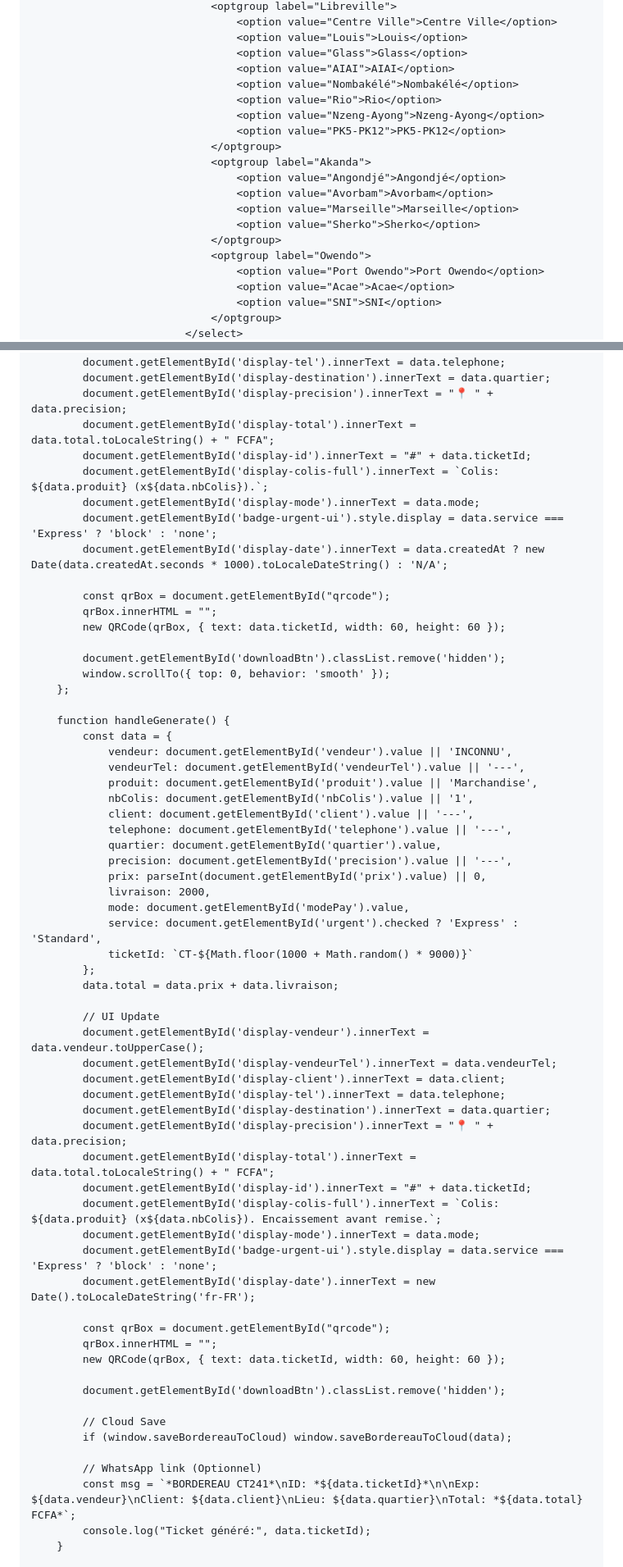
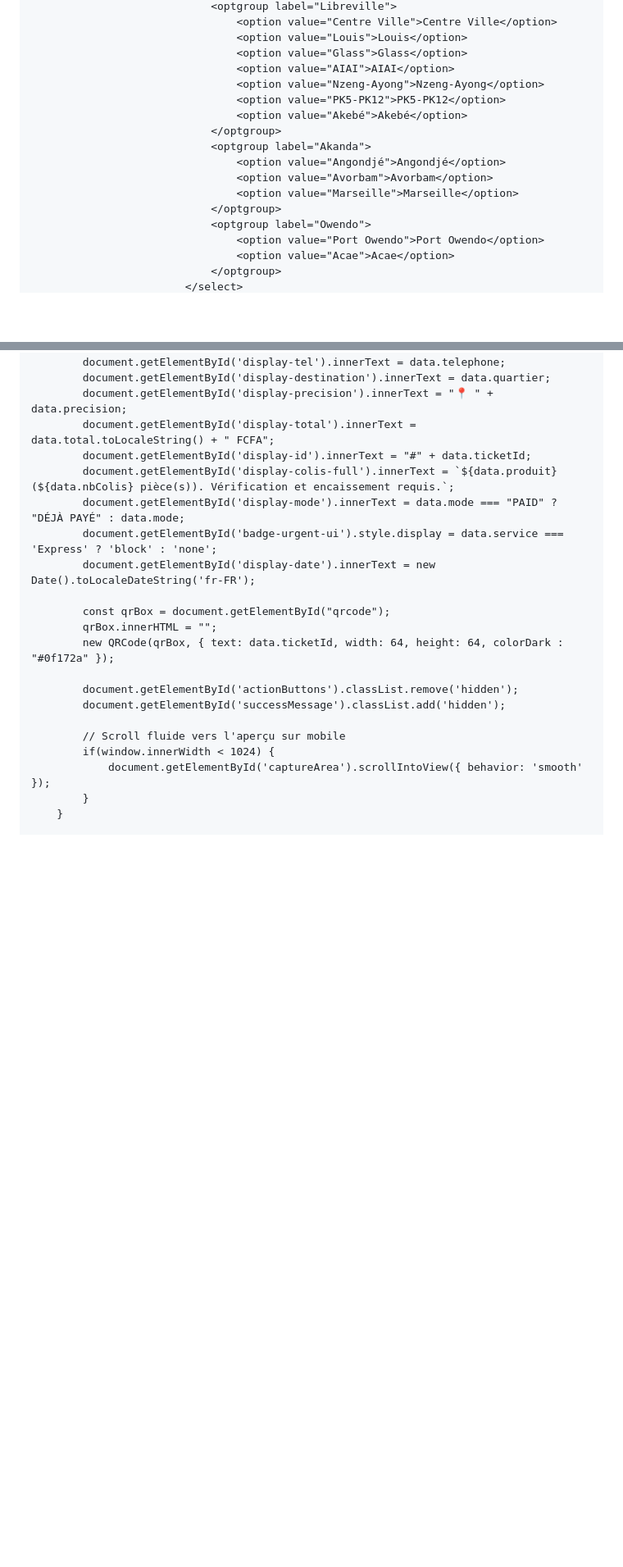
Before and after one commit to newsmiley21-star/page.html, a Markdown page: README.md, 2 parts joined by grey strips. Shown at 82% size. GitHub-like rendering; blank space fills up the shorter version.

```diff
--- a/README.md
+++ b/README.md
@@ -181,20 +168,17 @@
                                     <option value="Louis">Louis</option>
                                     <option value="Glass">Glass</option>
                                     <option value="AIAI">AIAI</option>
-                                    <option value="Nombakélé">Nombakélé</option>
-                                    <option value="Rio">Rio</option>
                                     <option value="Nzeng-Ayong">Nzeng-Ayong</option>
                                     <option value="PK5-PK12">PK5-PK12</option>
+                                    <option value="Akebé">Akebé</option>
                                 </optgroup>
                                 <optgroup label="Akanda">
                                     <option value="Angondjé">Angondjé</option>
                                     <option value="Avorbam">Avorbam</option>
                                     <option value="Marseille">Marseille</option>
-                                    <option value="Sherko">Sherko</option>
                                 </optgroup>
                                 <optgroup label="Owendo">
                                     <option value="Port Owendo">Port Owendo</option>
                                     <option value="Acae">Acae</option>
-                                    <option value="SNI">SNI</option>
                                 </optgroup>
                             </select>
@@ -373,62 +394,21 @@
             document.getElementById('display-precision').innerText = "📍 " + data.precision;
             document.getElementById('display-total').innerText = data.total.toLocaleString() + " FCFA";
             document.getElementById('display-id').innerText = "#" + data.ticketId;
-            document.getElementById('display-colis-full').innerText = `Colis: ${data.produit} (x${data.nbColis}).`;
-            document.getElementById('display-mode').innerText = data.mode;
-            document.getElementById('badge-urgent-ui').style.display = data.service === 'Express' ? 'block' : 'none';
-            document.getElementById('display-date').innerText = data.createdAt ? new Date(data.createdAt.seconds * 1000).toLocaleDateString() : 'N/A';
-
-            const qrBox = document.getElementById("qrcode");
-            qrBox.innerHTML = "";
-            new QRCode(qrBox, { text: data.ticketId, width: 60, height: 60 });
-
-            document.getElementById('downloadBtn').classList.remove('hidden');
-            window.scrollTo({ top: 0, behavior: 'smooth' });
-        };
-
-        function handleGenerate() {
-            const data = {
-                vendeur: document.getElementById('vendeur').value || 'INCONNU',
-                vendeurTel: document.getElementById('vendeurTel').value || '---',
-                produit: document.getElementById('produit').value || 'Marchandise',
-                nbColis: document.getElementById('nbColis').value || '1',
-                client: document.getElementById('client').value || '---',
-                telephone: document.getElementById('telephone').value || '---',
-                quartier: document.getElementById('quartier').value,
-                precision: document.getElementById('precision').value || '---',
-                prix: parseInt(document.getElementById('prix').value) || 0,
-                livraison: 2000,
-                mode: document.getElementById('modePay').value,
-                service: document.getElementById('urgent').checked ? 'Express' : 'Standard',
-                ticketId: `CT-${Math.floor(1000 + Math.random() * 9000)}`
-            };
-            data.total = data.prix + data.livraison;
-
-            // UI Update
-            document.getElementById('display-vendeur').innerText = data.vendeur.toUpperCase();
-            document.getElementById('display-vendeurTel').innerText = data.vendeurTel;
-            document.getElementById('display-client').innerText = data.client;
-            document.getElementById('display-tel').innerText = data.telephone;
-            document.getElementById('display-destination').innerText = data.quartier;
-            document.getElementById('display-precision').innerText = "📍 " + data.precision;
-            document.getElementById('display-total').innerText = data.total.toLocaleString() + " FCFA";
-            document.getElementById('display-id').innerText = "#" + data.ticketId;
-            document.getElementById('display-colis-full').innerText = `Colis: ${data.produit} (x${data.nbColis}). Encaissement avant remise.`;
-            document.getElementById('display-mode').innerText = data.mode;
+            document.getElementById('display-colis-full').innerText = `${data.produit} (${data.nbColis} pièce(s)). Vérification et encaissement requis.`;
+            document.getElementById('display-mode').innerText = data.mode === "PAID" ? "DÉJÀ PAYÉ" : data.mode;
             document.getElementById('badge-urgent-ui').style.display = data.service === 'Express' ? 'block' : 'none';
             document.getElementById('display-date').innerText = new Date().toLocaleDateString('fr-FR');
 
             const qrBox = document.getElementById("qrcode");
             qrBox.innerHTML = "";
-            new QRCode(qrBox, { text: data.ticketId, width: 60, height: 60 });
+            new QRCode(qrBox, { text: data.ticketId, width: 64, height: 64, colorDark : "#0f172a" });
 
-            document.getElementById('downloadBtn').classList.remove('hidden');
+            document.getElementById('actionButtons').classList.remove('hidden');
+            document.getElementById('successMessage').classList.add('hidden');
 
-            // Cloud Save
-            if (window.saveBordereauToCloud) window.saveBordereauToCloud(data);
-
-            // WhatsApp link (Optionnel)
-            const msg = `*BORDEREAU CT241*\nID: *${data.ticketId}*\n\nExp: ${data.vendeur}\nClient: ${data.client}\nLieu: ${data.quartier}\nTotal: *${data.total} FCFA*`;
-            console.log("Ticket généré:", data.ticketId);
+            // Scroll fluide vers l'aperçu sur mobile
+            if(window.innerWidth < 1024) {
+                document.getElementById('captureArea').scrollIntoView({ behavior: 'smooth' });
+            }
         }
 
```
Also changed, not shown: other parts of README.md (+261 -159 lines).
